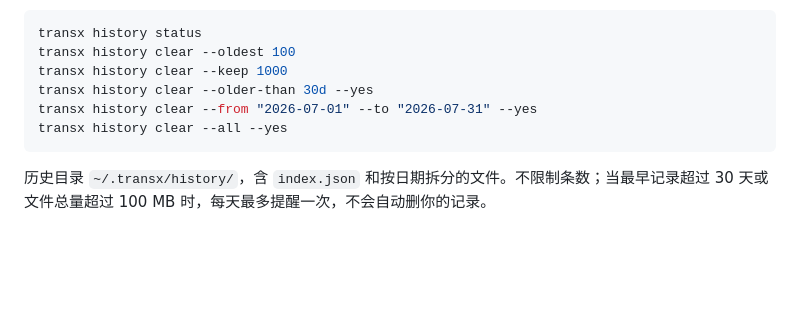
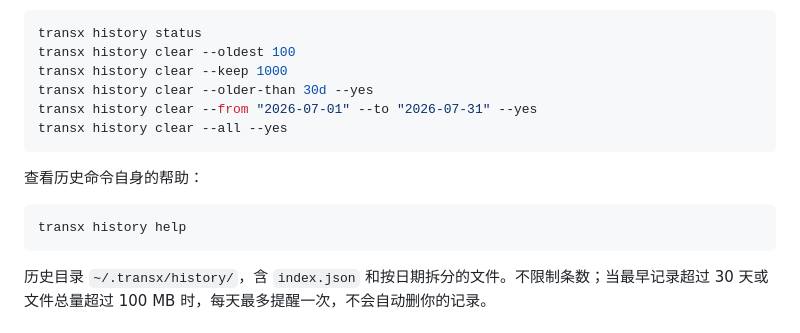
Before and after one commit to GuSheng107/transx-cli, a Markdown page: README.md, the part around the change. Drawn GitHub-style; blank space fills up the shorter version.

Commit message:
README 补充 history help 命令

````diff
--- a/README.md
+++ b/README.md
@@ -135,6 +135,12 @@ transx history clear --from "2026-07-01" --to "2026-07-31" --yes
 transx history clear --all --yes
 ```
 
+查看历史命令自身的帮助：
+
+```bash
+transx history help
+```
+
 历史目录 `~/.transx/history/`，含 `index.json` 和按日期拆分的文件。不限制条数；当最早记录超过 30 天或文件总量超过 100 MB 时，每天最多提醒一次，不会自动删你的记录。
 
 ## 配置
````
